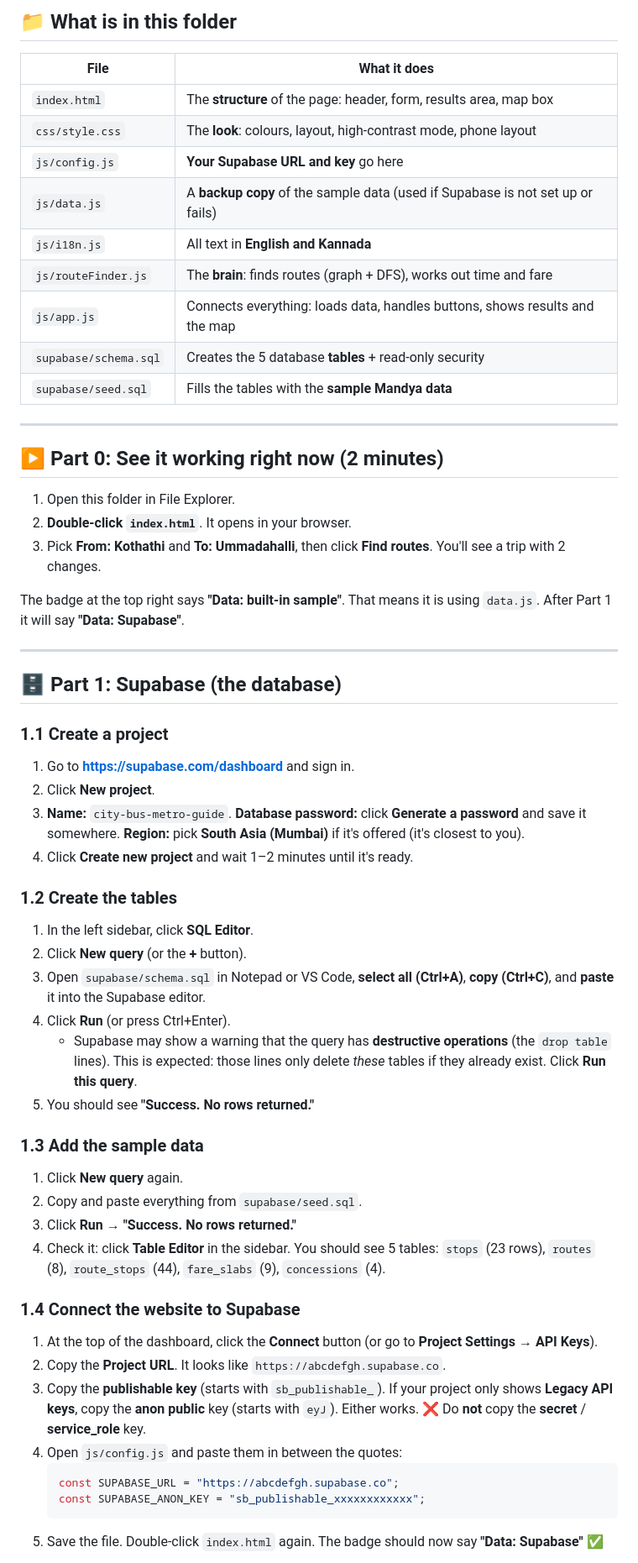
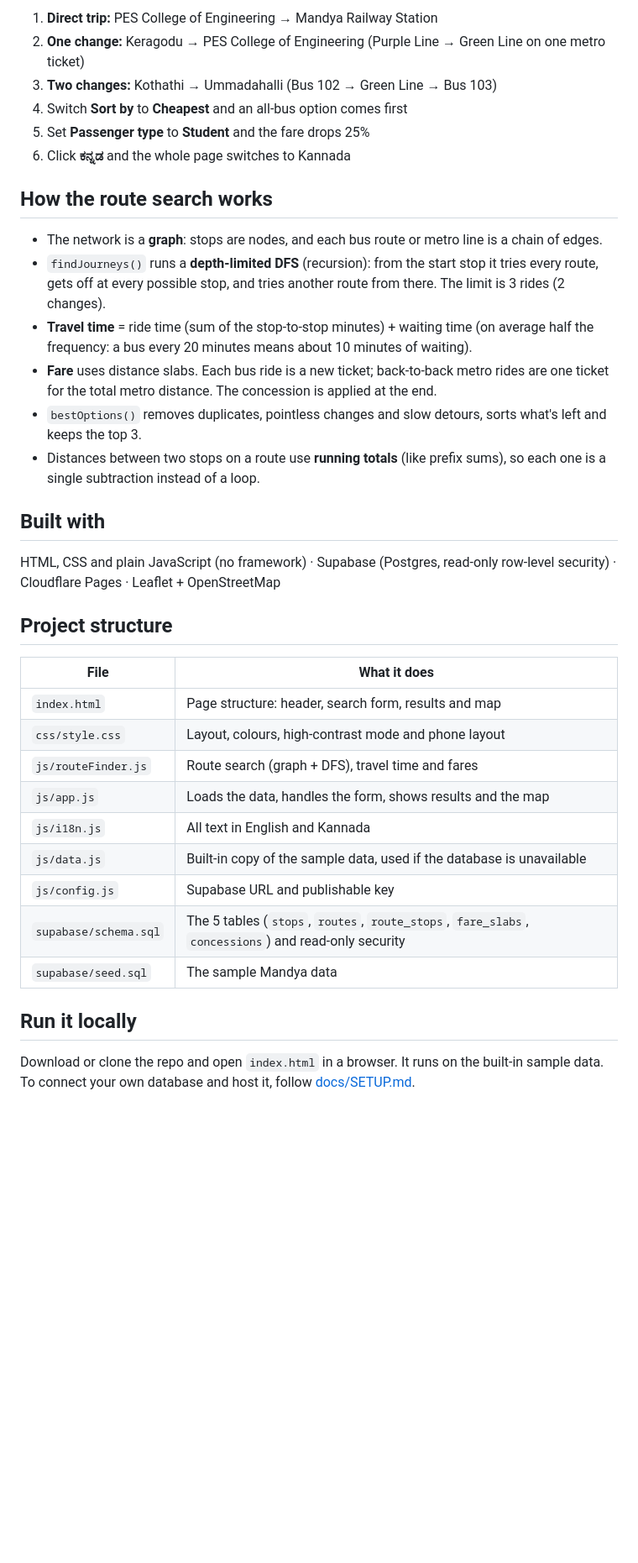
Before and after one commit to thanmaikarkera/city-bus-metro-guide, a Markdown page: README.md, the part around one of its changes. Shown at 84% size. Drawn GitHub-style; blank space fills up the shorter version.

Commit message:
Rewrite README for visitors and move setup steps to docs/SETUP.md
Co-Authored-By: Claude Opus 5.5 <noreply@anthropic.com>
Claude-Session: https://claude.ai/code/session_01VEMDt5SqN7siNTbDsVUcoG

````diff
--- a/README.md
+++ b/README.md
@@ -24,68 +26,45 @@ Parts 1–3 below are **already done**. They're kept so you can explain or repea
 
-## 📁 What is in this folder
+1. **Direct trip:** PES College of Engineering → Mandya Railway Station
+2. **One change:** Keragodu → PES College of Engineering (Purple Line → Green Line on one metro ticket)
+3. **Two changes:** Kothathi → Ummadahalli (Bus 102 → Green Line → Bus 103)
+4. Switch **Sort by** to **Cheapest** and an all-bus option comes first
+5. Set **Passenger type** to **Student** and the fare drops 25%
+6. Click **ಕನ್ನಡ** and the whole page switches to Kannada
+
+## How the route search works
+
+- The network is a **graph**: stops are nodes, and each bus route or metro line is a chain of edges.
+- `findJourneys()` runs a **depth-limited DFS** (recursion): from the start stop it tries every route,
+  gets off at every possible stop, and tries another route from there. The limit is 3 rides (2 changes).
+- **Travel time** = ride time (sum of the stop-to-stop minutes) + waiting time
+  (on average half the frequency: a bus every 20 minutes means about 10 minutes of waiting).
+- **Fare** uses distance slabs. Each bus ride is a new ticket; back-to-back metro rides are one ticket
+  for the total metro distance. The concession is applied at the end.
+- `bestOptions()` removes duplicates, pointless changes and slow detours, sorts what's left and keeps the top 3.
+- Distances between two stops on a route use **running totals** (like prefix sums), so each one is a single
+  subtraction instead of a loop.
+
+## Built with
+
+HTML, CSS and plain JavaScript (no framework) · Supabase (Postgres, read-only row-level security) ·
+Cloudflare Pages · Leaflet + OpenStreetMap
+
+## Project structure
 
 | File | What it does |
 |---|---|
-| `index.html` | The **structure** of the page: header, form, results area, map box |
-| `css/style.css` | The **look**: colours, layout, high-contrast mode, phone layout |
-| `js/config.js` | **Your Supabase URL and key** go here |
-| `js/data.js` | A **backup copy** of the sample data (used if Supabase is not set up or fails) |
-| `js/i18n.js` | All text in **English and Kannada** |
-| `js/routeFinder.js` | The **brain**: finds routes (graph + DFS), works out time and fare |
-| `js/app.js` | Connects everything: loads data, handles buttons, shows results and the map |
-| `supabase/schema.sql` | Creates the 5 database **tables** + read-only security |
-| `supabase/seed.sql` | Fills the tables with the **sample Mandya data** |
+| `index.html` | Page structure: header, search form, results and map |
+| `css/style.css` | Layout, colours, high-contrast mode and phone layout |
+| `js/routeFinder.js` | Route search (graph + DFS), travel time and fares |
+| `js/app.js` | Loads the data, handles the form, shows results and the map |
+| `js/i18n.js` | All text in English and Kannada |
+| `js/data.js` | Built-in copy of the sample data, used if the database is unavailable |
+| `js/config.js` | Supabase URL and publishable key |
+| `supabase/schema.sql` | The 5 tables (`stops`, `routes`, `route_stops`, `fare_slabs`, `concessions`) and read-only security |
+| `supabase/seed.sql` | The sample Mandya data |
 
----
+## Run it locally
 
-## ▶️ Part 0: See it working right now (2 minutes)
+Download or clone the repo and open `index.html` in a browser. It runs on the built-in sample data.
+To connect your own database and host it, follow [docs/SETUP.md](docs/SETUP.md).
 
-1. Open this folder in File Explorer.
-2. **Double-click `index.html`**. It opens in your browser.
-3. Pick **From: Kothathi** and **To: Ummadahalli**, then click **Find routes**. You'll see a trip with 2 changes.
-
-The badge at the top right says **"Data: built-in sample"**. That means it is using `data.js`.
-After Part 1 it will say **"Data: Supabase"**.
-
----
-
-## 🗄️ Part 1: Supabase (the database)
-
-### 1.1 Create a project
-1. Go to **https://supabase.com/dashboard** and sign in.
-2. Click **New project**.
-3. **Name:** `city-bus-metro-guide`. **Database password:** click **Generate a password** and save it somewhere.
-   **Region:** pick **South Asia (Mumbai)** if it's offered (it's closest to you).
-4. Click **Create new project** and wait 1–2 minutes until it's ready.
-
-### 1.2 Create the tables
-1. In the left sidebar, click **SQL Editor**.
-2. Click **New query** (or the **+** button).
-3. Open `supabase/schema.sql` in Notepad or VS Code, **select all (Ctrl+A)**, **copy (Ctrl+C)**,
-   and **paste** it into the Supabase editor.
-4. Click **Run** (or press Ctrl+Enter).
-   - Supabase may show a warning that the query has **destructive operations** (the `drop table` lines).
-     This is expected: those lines only delete *these* tables if they already exist. Click **Run this query**.
-5. You should see **"Success. No rows returned."**
-
-### 1.3 Add the sample data
-1. Click **New query** again.
-2. Copy and paste everything from `supabase/seed.sql`.
-3. Click **Run** → **"Success. No rows returned."**
-4. Check it: click **Table Editor** in the sidebar. You should see 5 tables:
-   `stops` (23 rows), `routes` (8), `route_stops` (44), `fare_slabs` (9), `concessions` (4).
-
-### 1.4 Connect the website to Supabase
-1. At the top of the dashboard, click the **Connect** button
-   (or go to **Project Settings → API Keys**).
-2. Copy the **Project URL**. It looks like `https://abcdefgh.supabase.co`.
-3. Copy the **publishable key** (starts with `sb_publishable_`). If your project only shows
-   **Legacy API keys**, copy the **anon public** key (starts with `eyJ`). Either works.
-   ❌ Do **not** copy the **secret** / **service_role** key.
-4. Open `js/config.js` and paste them in between the quotes:
-   ```js
-   const SUPABASE_URL = "https://abcdefgh.supabase.co";
-   const SUPABASE_ANON_KEY = "sb_publishable_xxxxxxxxxxxx";
-   ```
-5. Save the file. Double-click `index.html` again. The badge should now say **"Data: Supabase"** ✅
-
````
Also changed, not shown: other parts of README.md (+20 -106 lines), docs/SETUP.md (added, +97 -0 lines).
